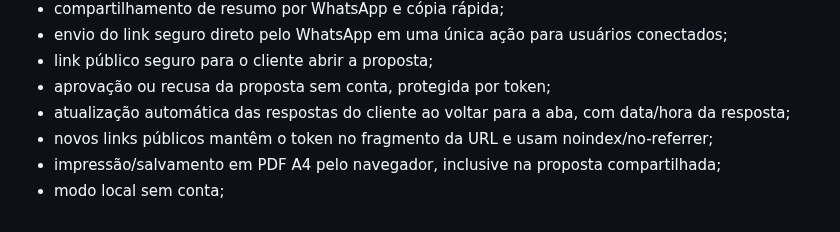
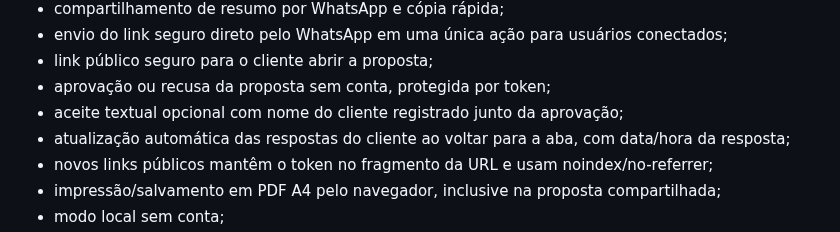
Before and after one commit to HelioConde/docpronto, a Markdown page: README.md, the part around the change. Drawn GitHub-style.

Commit message:
docs: document optional client acceptance

```diff
--- a/README.md
+++ b/README.md
@@ -20,6 +20,7 @@ Gerador de propostas e orçamentos profissionais para prestadores de serviço.
 - envio do link seguro direto pelo WhatsApp em uma única ação para usuários conectados;
 - link público seguro para o cliente abrir a proposta;
 - aprovação ou recusa da proposta sem conta, protegida por token;
+- aceite textual opcional com nome do cliente registrado junto da aprovação;
 - atualização automática das respostas do cliente ao voltar para a aba, com data/hora da resposta;
 - novos links públicos mantêm o token no fragmento da URL e usam noindex/no-referrer;
 - impressão/salvamento em PDF A4 pelo navegador, inclusive na proposta compartilhada;
```
